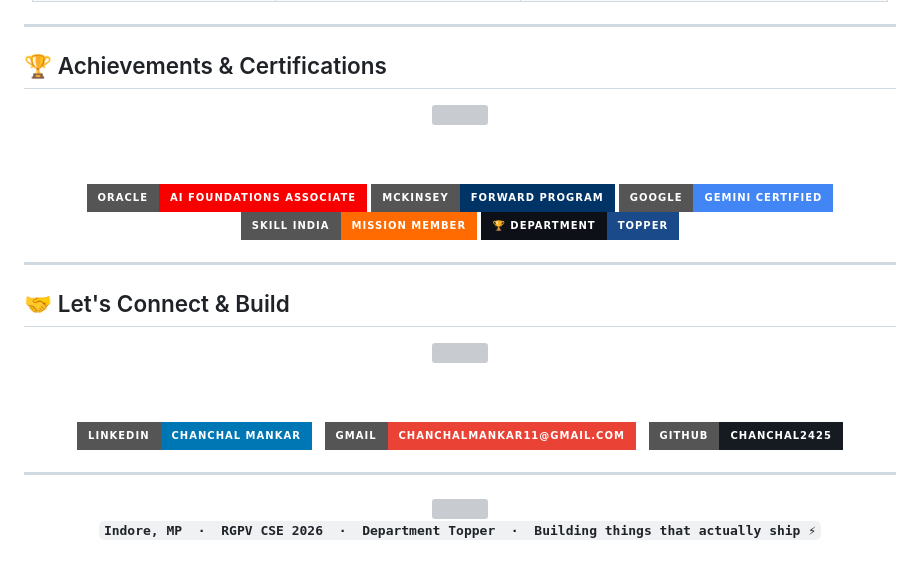
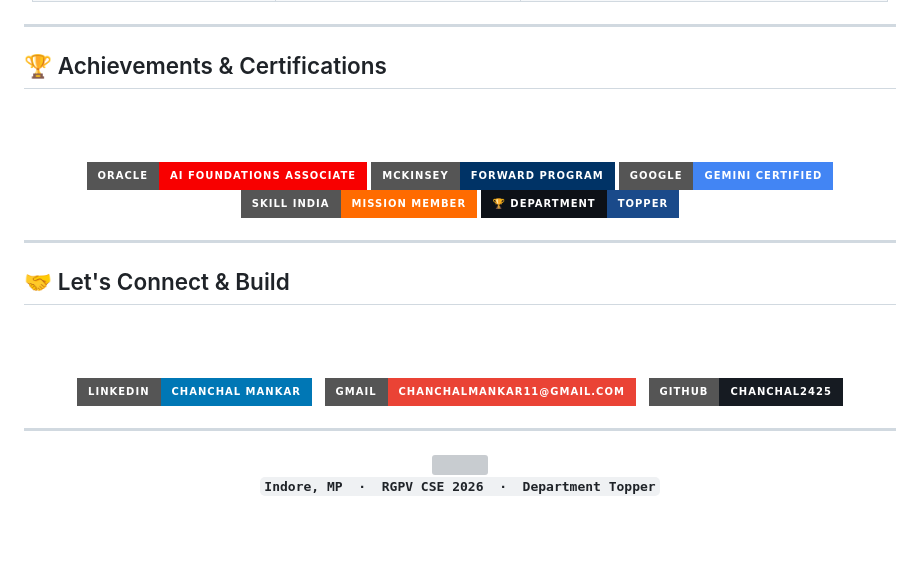
Before and after one commit to Chanchal2425/Chanchal2425, a Markdown page: README.md, the part around one of its changes. Rendered like a GitHub page; badges without logos; blank space fills up the shorter version; grey boxes are pictures that could not be loaded.

Commit message:
Update footer text in README
Removed 'Building things that actually ship ⚡' from the footer.

```diff
--- a/README.md
+++ b/README.md
@@ -172,6 +170,6 @@ const chanchal = {
 
 <img width="100%" src="https://capsule-render.vercel.app/api?type=waving&color=0:1a4a8a,50:0f2952,100:0d1117&height=110&section=footer&animation=fadeIn" />
 
-**`Indore, MP  ·  RGPV CSE 2026  ·  Department Topper  ·  Building things that actually ship ⚡`**
+**`Indore, MP  ·  RGPV CSE 2026  ·  Department Topper`**
 
 </div>
```
Also changed, not shown: other parts of README.md (+0 -2 lines).
